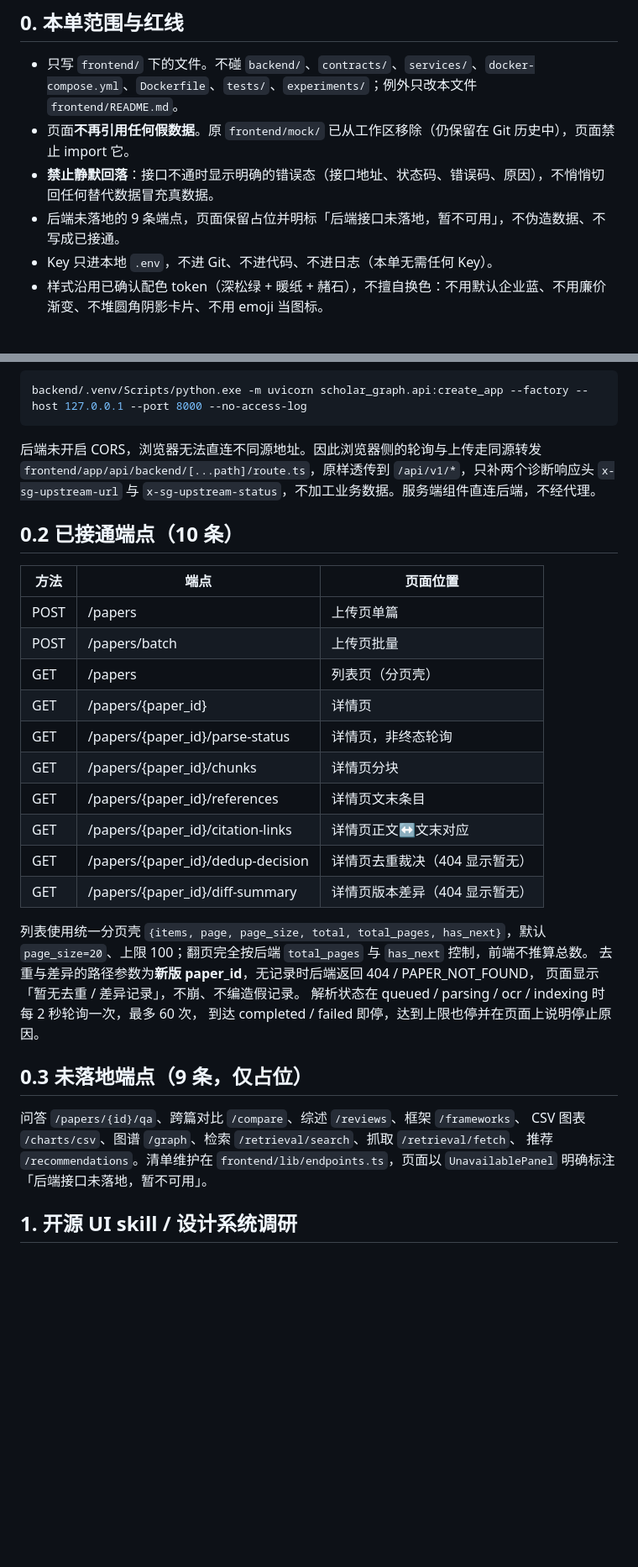
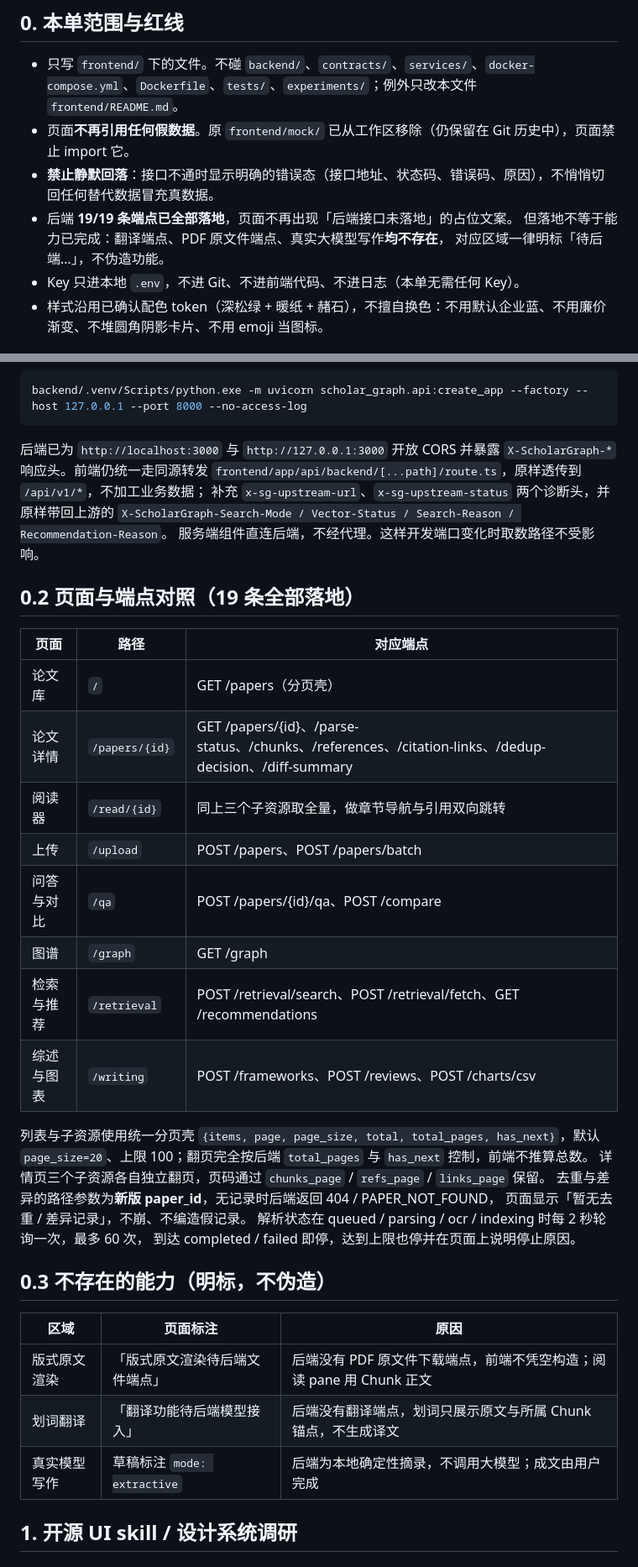
Before and after one commit to hoanhkhai1hk-wq/scholar-graph, a Markdown page: frontend/README.md, 2 parts joined by grey strips. Shown at 84% size. Drawn GitHub-style; blank space fills up the shorter version.

````diff
--- a/frontend/README.md
+++ b/frontend/README.md
@@ -9,8 +9,10 @@
 - 只写 `frontend/` 下的文件。不碰 `backend/`、`contracts/`、`services/`、`docker-compose.yml`、`Dockerfile`、`tests/`、`experiments/`；例外只改本文件 `frontend/README.md`。
 - 页面**不再引用任何假数据**。原 `frontend/mock/` 已从工作区移除（仍保留在 Git 历史中），页面禁止 import 它。
 - **禁止静默回落**：接口不通时显示明确的错误态（接口地址、状态码、错误码、原因），不悄悄切回任何替代数据冒充真数据。
-- 后端未落地的 9 条端点，页面保留占位并明标「后端接口未落地，暂不可用」，不伪造数据、不写成已接通。
-- Key 只进本地 `.env`，不进 Git、不进代码、不进日志（本单无需任何 Key）。
+- 后端 **19/19 条端点已全部落地**，页面不再出现「后端接口未落地」的占位文案。
+  但落地不等于能力已完成：翻译端点、PDF 原文件端点、真实大模型写作**均不存在**，
+  对应区域一律明标「待后端…」，不伪造功能。
+- Key 只进本地 `.env`，不进 Git、不进前端代码、不进日志（本单无需任何 Key）。
 - 样式沿用已确认配色 token（深松绿 + 暖纸 + 赭石），不擅自换色：不用默认企业蓝、不用廉价渐变、不堆圆角阴影卡片、不用 emoji 当图标。
 
 ## 0.1 取数基地址与后端启动
@@ -30,38 +32,41 @@ NEXT_PUBLIC_API_BASE_URL=http://127.0.0.1:8000
 backend/.venv/Scripts/python.exe -m uvicorn scholar_graph.api:create_app --factory --host 127.0.0.1 --port 8000 --no-access-log
 ```
 
-后端未开启 CORS，浏览器无法直连不同源地址。因此浏览器侧的轮询与上传走同源转发
-`frontend/app/api/backend/[...path]/route.ts`，原样透传到 `/api/v1/*`，只补两个诊断响应头
-`x-sg-upstream-url` 与 `x-sg-upstream-status`，不加工业务数据。服务端组件直连后端，不经代理。
+后端已为 `http://localhost:3000` 与 `http://127.0.0.1:3000` 开放 CORS 并暴露
+`X-ScholarGraph-*` 响应头。前端仍统一走同源转发
+`frontend/app/api/backend/[...path]/route.ts`，原样透传到 `/api/v1/*`，不加工业务数据；
+补充 `x-sg-upstream-url`、`x-sg-upstream-status` 两个诊断头，并原样带回上游的
+`X-ScholarGraph-Search-Mode / Vector-Status / Search-Reason / Recommendation-Reason`。
+服务端组件直连后端，不经代理。这样开发端口变化时取数路径不受影响。
 
-## 0.2 已接通端点（10 条）
+## 0.2 页面与端点对照（19 条全部落地）
 
-| 方法 | 端点 | 页面位置 |
+| 页面 | 路径 | 对应端点 |
 | --- | --- | --- |
-| POST | /papers | 上传页单篇 |
-| POST | /papers/batch | 上传页批量 |
-| GET | /papers | 列表页（分页壳） |
-| GET | /papers/{paper_id} | 详情页 |
-| GET | /papers/{paper_id}/parse-status | 详情页，非终态轮询 |
-| GET | /papers/{paper_id}/chunks | 详情页分块 |
-| GET | /papers/{paper_id}/references | 详情页文末条目 |
-| GET | /papers/{paper_id}/citation-links | 详情页正文↔文末对应 |
-| GET | /papers/{paper_id}/dedup-decision | 详情页去重裁决（404 显示暂无） |
-| GET | /papers/{paper_id}/diff-summary | 详情页版本差异（404 显示暂无） |
+| 论文库 | `/` | GET /papers（分页壳） |
+| 论文详情 | `/papers/{id}` | GET /papers/{id}、/parse-status、/chunks、/references、/citation-links、/dedup-decision、/diff-summary |
+| 阅读器 | `/read/{id}` | 同上三个子资源取全量，做章节导航与引用双向跳转 |
+| 上传 | `/upload` | POST /papers、POST /papers/batch |
+| 问答与对比 | `/qa` | POST /papers/{id}/qa、POST /compare |
+| 图谱 | `/graph` | GET /graph |
+| 检索与推荐 | `/retrieval` | POST /retrieval/search、POST /retrieval/fetch、GET /recommendations |
+| 综述与图表 | `/writing` | POST /frameworks、POST /reviews、POST /charts/csv |
 
-列表使用统一分页壳 `{items, page, page_size, total, total_pages, has_next}`，默认
+列表与子资源使用统一分页壳 `{items, page, page_size, total, total_pages, has_next}`，默认
 `page_size=20`、上限 100；翻页完全按后端 `total_pages` 与 `has_next` 控制，前端不推算总数。
+详情页三个子资源各自独立翻页，页码通过 `chunks_page` / `refs_page` / `links_page` 保留。
 去重与差异的路径参数为**新版 paper_id**，无记录时后端返回 404 / PAPER_NOT_FOUND，
 页面显示「暂无去重 / 差异记录」，不崩、不编造假记录。
 解析状态在 queued / parsing / ocr / indexing 时每 2 秒轮询一次，最多 60 次，
 到达 completed / failed 即停，达到上限也停并在页面上说明停止原因。
 
-## 0.3 未落地端点（9 条，仅占位）
+## 0.3 不存在的能力（明标，不伪造）
 
-问答 `/papers/{id}/qa`、跨篇对比 `/compare`、综述 `/reviews`、框架 `/frameworks`、
-CSV 图表 `/charts/csv`、图谱 `/graph`、检索 `/retrieval/search`、抓取 `/retrieval/fetch`、
-推荐 `/recommendations`。清单维护在 `frontend/lib/endpoints.ts`，页面以
-`UnavailablePanel` 明确标注「后端接口未落地，暂不可用」。
+| 区域 | 页面标注 | 原因 |
+| --- | --- | --- |
+| 版式原文渲染 | 「版式原文渲染待后端文件端点」 | 后端没有 PDF 原文件下载端点，前端不凭空构造；阅读 pane 用 Chunk 正文 |
+| 划词翻译 | 「翻译功能待后端模型接入」 | 后端没有翻译端点，划词只展示原文与所属 Chunk 锚点，不生成译文 |
+| 真实模型写作 | 草稿标注 `mode: extractive` | 后端为本地确定性摘录，不调用大模型；成文由用户完成 |
 
 ## 1. 开源 UI skill / 设计系统调研
 
````
Also changed, not shown: other parts of frontend/README.md (+37 -15 lines).
